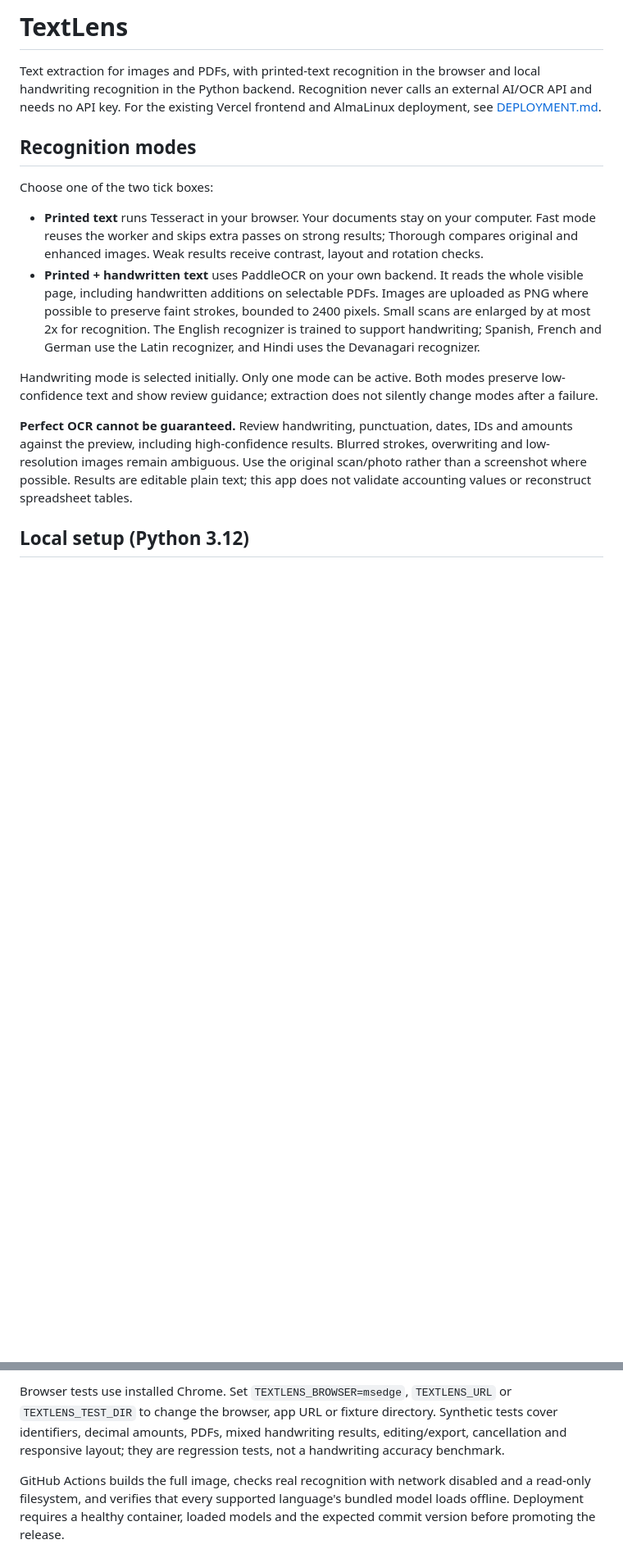
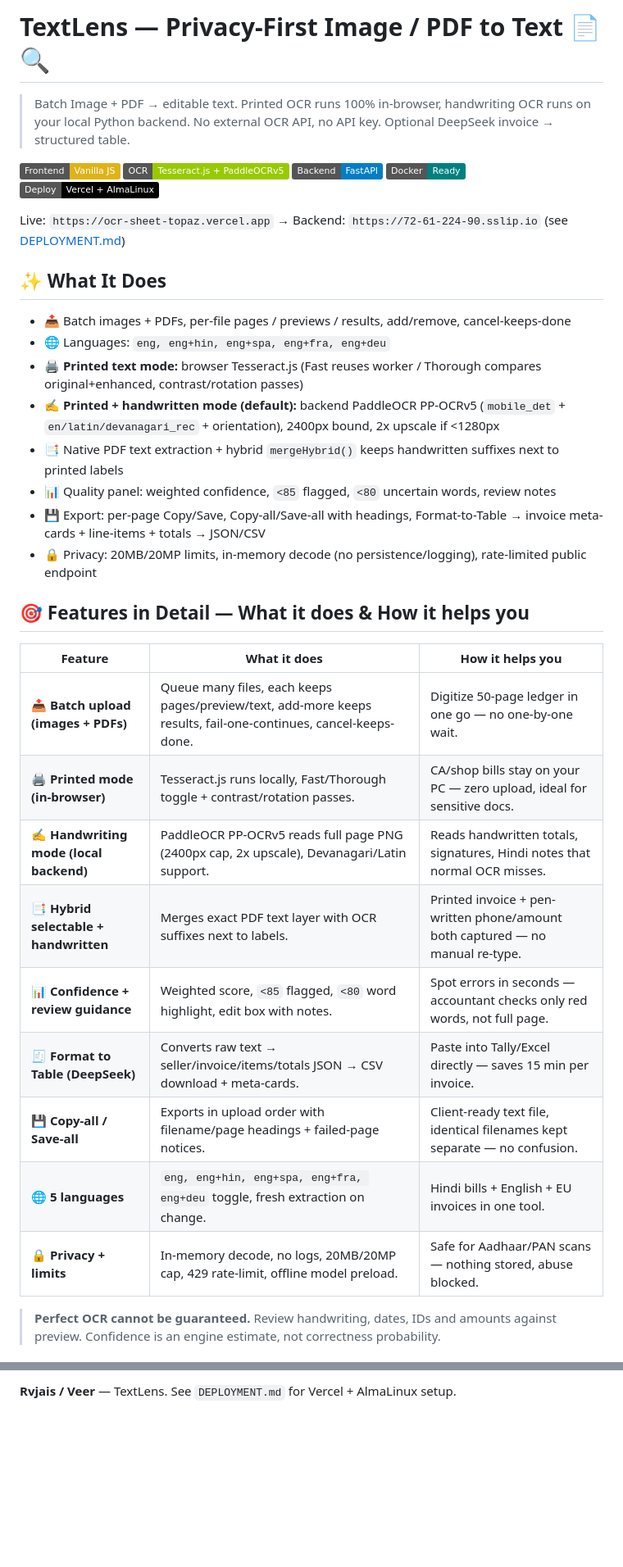
Before and after one commit to Rvjais/OCR-SHEET, a Markdown page: README.md, 2 parts joined by grey strips. Shown at 82% size. Drawn GitHub-style; badges without logos; blank space fills up the shorter version.

Commit message:
docs: expand README with features table, how-it-helps, setup and API

```diff
--- a/README.md
+++ b/README.md
@@ -1,16 +1,39 @@
-# TextLens
+# TextLens — Privacy-First Image / PDF to Text 📄🔍
 
-Text extraction for images and PDFs, with printed-text recognition in the browser and local handwriting recognition in the Python backend. Recognition never calls an external AI/OCR API and needs no API key. For the existing Vercel frontend and AlmaLinux deployment, see [DEPLOYMENT.md](DEPLOYMENT.md).
+> Batch Image + PDF → editable text. Printed OCR runs 100% in-browser, handwriting OCR runs on your local Python backend. No external OCR API, no API key. Optional DeepSeek invoice → structured table.
 
-## Recognition modes
+![Frontend](https://img.shields.io/badge/Frontend-Vanilla_JS-yellow)
+![OCR](https://img.shields.io/badge/OCR-Tesseract.js_+_PaddleOCRv5-green)
+![Backend](https://img.shields.io/badge/Backend-FastAPI-blue)
+![Docker](https://img.shields.io/badge/Docker-Ready-teal)
+![Deploy](https://img.shields.io/badge/Deploy-Vercel_+_AlmaLinux-black)
 
-Choose one of the two tick boxes:
+Live: `https://ocr-sheet-topaz.vercel.app` → Backend: `https://72-61-224-90.sslip.io` (see [DEPLOYMENT.md](DEPLOYMENT.md))
 
-- **Printed text** runs Tesseract in your browser. Your documents stay on your computer. Fast mode reuses the worker and skips extra passes on strong results; Thorough compares original and enhanced images. Weak results receive contrast, layout and rotation checks.
-- **Printed + handwritten text** uses PaddleOCR on your own backend. It reads the whole visible page, including handwritten additions on selectable PDFs. Images are uploaded as PNG where possible to preserve faint strokes, bounded to 2400 pixels. Small scans are enlarged by at most 2x for recognition. The English recognizer is trained to support handwriting; Spanish, French and German use the Latin recognizer, and Hindi uses the Devanagari recognizer.
+## ✨ What It Does
 
-Handwriting mode is selected initially. Only one mode can be active. Both modes preserve low-confidence text and show review guidance; extraction does not silently change modes after a failure.
+- 📤 Batch images + PDFs, per-file pages / previews / results, add/remove, cancel-keeps-done
+- 🌐 Languages: `eng, eng+hin, eng+spa, eng+fra, eng+deu`
+- 🖨️ **Printed text mode:** browser Tesseract.js (Fast reuses worker / Thorough compares original+enhanced, contrast/rotation passes)
+- ✍️ **Printed + handwritten mode (default):** backend PaddleOCR PP-OCRv5 (`mobile_det` + `en/latin/devanagari_rec` + orientation), 2400px bound, 2x upscale if <1280px
+- 📑 Native PDF text extraction + hybrid `mergeHybrid()` keeps handwritten suffixes next to printed labels
+- 📊 Quality panel: weighted confidence, `<85` flagged, `<80` uncertain words, review notes
+- 💾 Export: per-page Copy/Save, Copy-all/Save-all with headings, Format-to-Table → invoice meta-cards + line-items + totals → JSON/CSV
+- 🔒 Privacy: 20MB/20MP limits, in-memory decode (no persistence/logging), rate-limited public endpoint
 
-**Perfect OCR cannot be guaranteed.** Review handwriting, punctuation, dates, IDs and amounts against the preview, including high-confidence results. Blurred strokes, overwriting and low-resolution images remain ambiguous. Use the original scan/photo rather than a screenshot where possible. Results are editable plain text; this app does not validate accounting values or reconstruct spreadsheet tables.
+## 🎯 Features in Detail — What it does & How it helps you
 
-## Local setup (Python 3.12)
+| Feature | What it does | How it helps you |
+|---------|--------------|------------------|
+| 📤 **Batch upload (images + PDFs)** | Queue many files, each keeps pages/preview/text, add-more keeps results, fail-one-continues, cancel-keeps-done. | Digitize 50-page ledger in one go — no one-by-one wait. |
+| 🖨️ **Printed mode (in-browser)** | Tesseract.js runs locally, Fast/Thorough toggle + contrast/rotation passes. | CA/shop bills stay on your PC — zero upload, ideal for sensitive docs. |
+| ✍️ **Handwriting mode (local backend)** | PaddleOCR PP-OCRv5 reads full page PNG (2400px cap, 2x upscale), Devanagari/Latin support. | Reads handwritten totals, signatures, Hindi notes that normal OCR misses. |
+| 📑 **Hybrid selectable + handwritten** | Merges exact PDF text layer with OCR suffixes next to labels. | Printed invoice + pen-written phone/amount both captured — no manual re-type. |
+| 📊 **Confidence + review guidance** | Weighted score, `<85` flagged, `<80` word highlight, edit box with notes. | Spot errors in seconds — accountant checks only red words, not full page. |
+| 🧾 **Format to Table (DeepSeek)** | Converts raw text → seller/invoice/items/totals JSON → CSV download + meta-cards. | Paste into Tally/Excel directly — saves 15 min per invoice. |
+| 💾 **Copy-all / Save-all** | Exports in upload order with filename/page headings + failed-page notices. | Client-ready text file, identical filenames kept separate — no confusion. |
+| 🌐 **5 languages** | `eng, eng+hin, eng+spa, eng+fra, eng+deu` toggle, fresh extraction on change. | Hindi bills + English + EU invoices in one tool. |
+| 🔒 **Privacy + limits** | In-memory decode, no logs, 20MB/20MP cap, 429 rate-limit, offline model preload. | Safe for Aadhaar/PAN scans — nothing stored, abuse blocked. |
+
+> **Perfect OCR cannot be guaranteed.** Review handwriting, dates, IDs and amounts against preview. Confidence is an engine estimate, not correctness probability.
+
@@ -70,4 +103,2 @@ npm run test:long-pdf
 
-Browser tests use installed Chrome. Set `TEXTLENS_BROWSER=msedge`, `TEXTLENS_URL` or `TEXTLENS_TEST_DIR` to change the browser, app URL or fixture directory. Synthetic tests cover identifiers, decimal amounts, PDFs, mixed handwriting results, editing/export, cancellation and responsive layout; they are regression tests, not a handwriting accuracy benchmark.
-
-GitHub Actions builds the full image, checks real recognition with network disabled and a read-only filesystem, and verifies that every supported language's bundled model loads offline. Deployment requires a healthy container, loaded models and the expected commit version before promoting the release.
+**Rvjais / Veer** — TextLens. See `DEPLOYMENT.md` for Vercel + AlmaLinux setup.
```
Also changed, not shown: other parts of README.md (+47 -37 lines).
